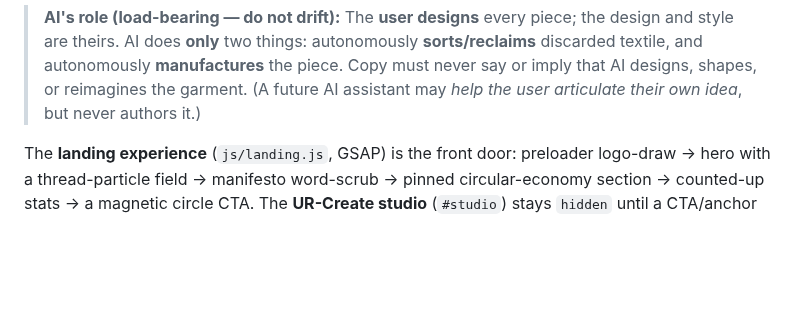
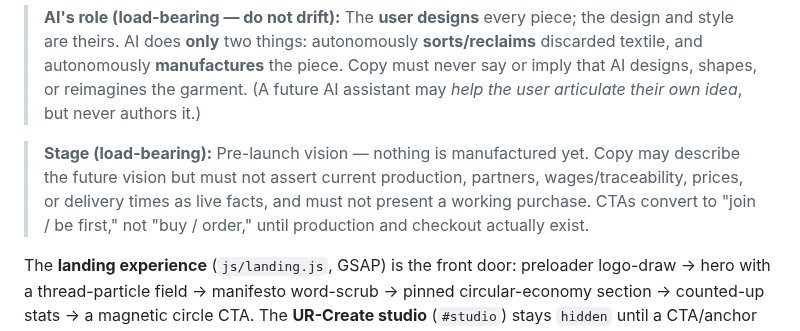
Before and after one commit to Yanisleomoser/UrbanRevolution, a Markdown page: CLAUDE.md, the part around the change. Drawn GitHub-style; blank space fills up the shorter version.

Commit message:
docs(claude): record pre-launch stage rule
Add a load-bearing "Stage" note under ## Project so the honesty constraint
can't regress: pre-launch vision, nothing manufactured yet — no live
production/partners/wages/prices/delivery as fact, no working purchase; CTAs
are "join / be first" until production and checkout exist.

Co-Authored-By: Claude Opus 4.8 <noreply@anthropic.com>
Claude-Session: https://claude.ai/code/session_01CeLuCN7VdAKmqtSVmV3DZV

```diff
--- a/CLAUDE.md
+++ b/CLAUDE.md
@@ -108,6 +108,12 @@ a printable production spec sheet that drives the autonomous factory.
 > **manufactures** the piece. Copy must never say or imply that AI designs,
 > shapes, or reimagines the garment. (A future AI assistant may *help the
 > user articulate their own idea*, but never authors it.)
+
+> **Stage (load-bearing):** Pre-launch vision — nothing is manufactured yet.
+> Copy may describe the future vision but must not assert current production,
+> partners, wages/traceability, prices, or delivery times as live facts, and
+> must not present a working purchase. CTAs convert to "join / be first," not
+> "buy / order," until production and checkout actually exist.
 
 The **landing experience** (`js/landing.js`, GSAP) is the front door:
 preloader logo-draw → hero with a thread-particle field → manifesto
```
